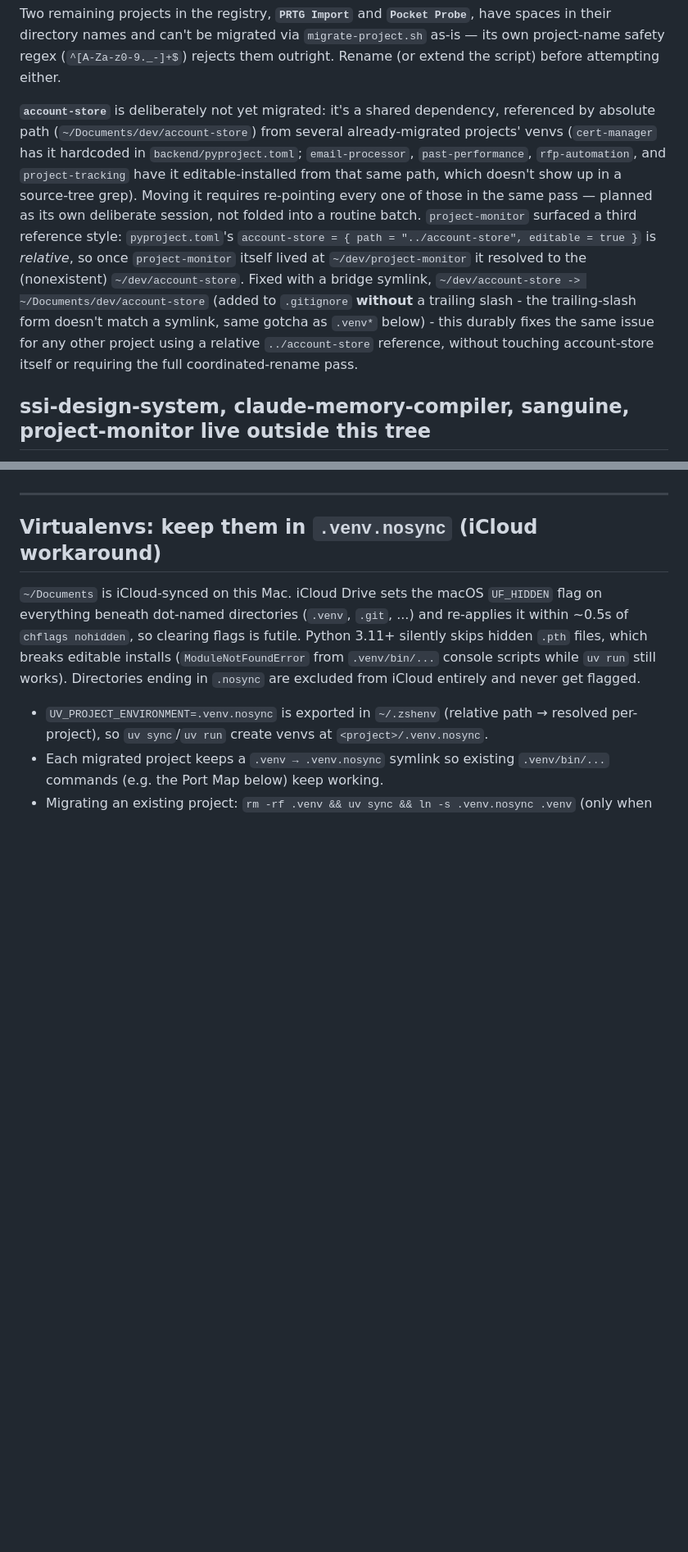
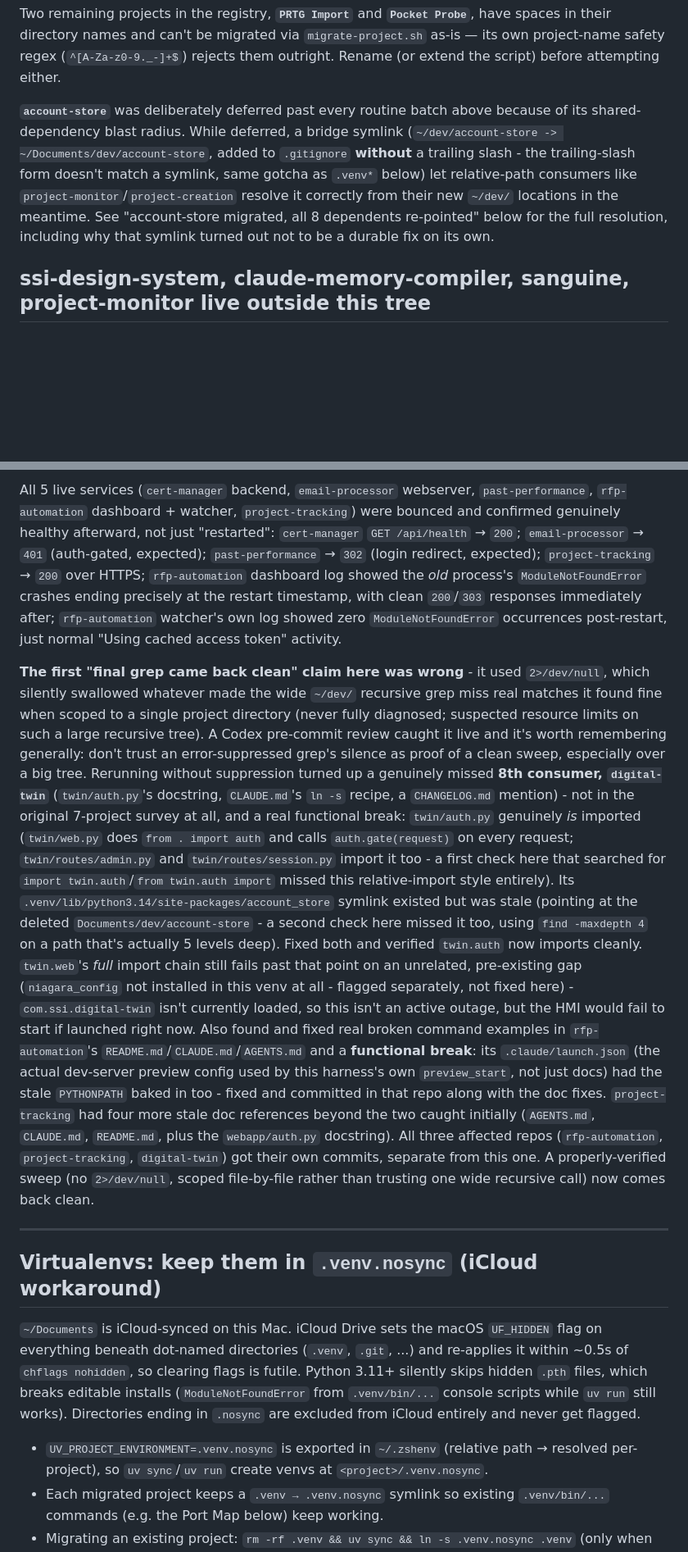
Before and after one commit to ogreen111/dev-portfolio, a Markdown page: CLAUDE.md, 2 parts joined by grey strips. Shown at 82% size. GitHub-like rendering; blank space fills up the shorter version.

Commit message:
Document account-store migration and all 8 dependent re-points
Records the deliberately-deferred final migration: account-store moved to
~/dev/account-store, and every dependent project's reference re-pointed
and verified. Documents the five genuinely different reference mechanisms
found across the 7 originally-surveyed consumers (hardcoded absolute
path, uv/setuptools editable install with a baked-in absolute MAPPING,
direct site-packages symlink, bare PYTHONPATH env var baked into 8
separate files, and tool.uv.sources relative path) - notably that the
relative-path form provides no ongoing resilience to the dependency
moving, since uv still resolves and bakes in an absolute path at install
time. All 5 live services were bounced and confirmed genuinely healthy
(not just restarted) by checking logs against restart timestamps,
including the rfp-automation watcher's own log (separate from the
dashboard's).

Also documents a real mistake and its fix, through three rounds of Codex
catching real inaccuracies: the first "final grep came back clean" claim
was wrong (an error-suppressed wide recursive grep silently missed real
matches a scoped grep found fine). Rerunning surfaced an 8th consumer,
digital-twin - initially miscategorized as "doc-only, not actually
imported" (a too-narrow import-pattern search missed twin/web.py's
`from . import auth`, and a too-shallow `find -maxdepth 4` missed the
actual stale symlink 5 levels deep). Verified twin.auth genuinely is live
code and genuinely was broken; fixed the symlink and confirmed twin.auth
imports cleanly now. twin.web's full chain still fails past that on an
unrelated pre-existing gap (niagara_config missing entirely, not touched
here - flagged as a separate task). Also found and fixed real broken
command examples in rfp-automation's README/CLAUDE.md/AGENTS.md and a
functional break in its .claude/launch.json (the actual dev-server
preview config). Fixed and committed separately in rfp-automation and
project-tracking. Also fixes a long-standing omission in the Shared
Dependencies list (past-performance was a real consumer, never listed).

Co-Authored-By: Claude Sonnet 5 <noreply@anthropic.com>

```diff
--- a/CLAUDE.md
+++ b/CLAUDE.md
@@ -335,24 +335,16 @@ migrated via `migrate-project.sh` as-is — its own project-name safety regex
 (`^[A-Za-z0-9._-]+$`) rejects them outright. Rename (or extend the script)
 before attempting either.
 
-**`account-store`** is deliberately not yet migrated: it's a shared
-dependency, referenced by absolute path (`~/Documents/dev/account-store`)
-from several already-migrated projects' venvs (`cert-manager` has it
-hardcoded in `backend/pyproject.toml`; `email-processor`, `past-performance`,
-`rfp-automation`, and `project-tracking` have it editable-installed from
-that same path, which doesn't show up in a source-tree grep). Moving it
-requires re-pointing every one of those in the same pass — planned as its
-own deliberate session, not folded into a routine batch. `project-monitor`
-surfaced a third reference style: `pyproject.toml`'s
-`account-store = { path = "../account-store", editable = true }` is
-*relative*, so once `project-monitor` itself lived at `~/dev/project-monitor`
-it resolved to the (nonexistent) `~/dev/account-store`. Fixed with a bridge
-symlink, `~/dev/account-store -> ~/Documents/dev/account-store` (added to
-`.gitignore` **without** a trailing slash - the trailing-slash form doesn't
-match a symlink, same gotcha as `.venv*` below) - this durably fixes the
-same issue for any other project using a relative `../account-store`
-reference, without touching account-store itself or requiring the full
-coordinated-rename pass.
+**`account-store`** was deliberately deferred past every routine batch
+above because of its shared-dependency blast radius. While deferred, a
+bridge symlink (`~/dev/account-store -> ~/Documents/dev/account-store`,
+added to `.gitignore` **without** a trailing slash - the trailing-slash
+form doesn't match a symlink, same gotcha as `.venv*` below) let
+relative-path consumers like `project-monitor`/`project-creation` resolve
+it correctly from their new `~/dev/` locations in the meantime. See
+"account-store migrated, all 8 dependents re-pointed" below for the full
+resolution, including why that symlink turned out not to be a durable fix
+on its own.
 
 ## ssi-design-system, claude-memory-compiler, sanguine, project-monitor live outside this tree
 
@@ -546,3 +590,52 @@ this whole script exists to avoid, moving it to the scratchpad and back).
+All 5 live services (`cert-manager` backend, `email-processor` webserver,
+`past-performance`, `rfp-automation` dashboard + watcher, `project-tracking`)
+were bounced and confirmed genuinely healthy afterward, not just
+"restarted": `cert-manager` `GET /api/health` → `200`; `email-processor` →
+`401` (auth-gated, expected); `past-performance` → `302` (login redirect,
+expected); `project-tracking` → `200` over HTTPS; `rfp-automation`
+dashboard log showed the *old* process's `ModuleNotFoundError` crashes
+ending precisely at the restart timestamp, with clean `200`/`303`
+responses immediately after; `rfp-automation` watcher's own log showed
+zero `ModuleNotFoundError` occurrences post-restart, just normal
+"Using cached access token" activity.
+
+**The first "final grep came back clean" claim here was wrong** - it used
+`2>/dev/null`, which silently swallowed whatever made the wide `~/dev/`
+recursive grep miss real matches it found fine when scoped to a single
+project directory (never fully diagnosed; suspected resource limits on
+such a large recursive tree). A Codex pre-commit review caught it live
+and it's worth remembering generally: don't trust an error-suppressed
+grep's silence as proof of a clean sweep, especially over a big tree.
+Rerunning without suppression turned up a genuinely missed **8th
+consumer, `digital-twin`** (`twin/auth.py`'s docstring, `CLAUDE.md`'s
+`ln -s` recipe, a `CHANGELOG.md` mention) - not in the original 7-project
+survey at all, and a real functional break: `twin/auth.py` genuinely *is*
+imported (`twin/web.py` does `from . import auth` and calls
+`auth.gate(request)` on every request; `twin/routes/admin.py` and
+`twin/routes/session.py` import it too - a first check here that searched
+for `import twin.auth`/`from twin.auth import` missed this relative-import
+style entirely). Its `.venv/lib/python3.14/site-packages/account_store`
+symlink existed but was stale (pointing at the deleted
+`Documents/dev/account-store` - a second check here missed it too, using
+`find -maxdepth 4` on a path that's actually 5 levels deep). Fixed both
+and verified `twin.auth` now imports cleanly. `twin.web`'s *full* import
+chain still fails past that point on an unrelated, pre-existing gap
+(`niagara_config` not installed in this venv at all - flagged
+separately, not fixed here) - `com.ssi.digital-twin` isn't currently
+loaded, so this isn't an active outage, but the HMI would fail to start
+if launched right now. Also found and fixed real broken command examples
+in `rfp-automation`'s `README.md`/`CLAUDE.md`/`AGENTS.md` and a
+**functional break**: its
+`.claude/launch.json` (the actual dev-server preview config used by this
+harness's own `preview_start`, not just docs) had the stale `PYTHONPATH`
+baked in too - fixed and committed in that repo along with the doc
+fixes. `project-tracking` had four more stale doc references beyond the
+two caught initially (`AGENTS.md`, `CLAUDE.md`, `README.md`, plus the
+`webapp/auth.py` docstring). All three affected repos (`rfp-automation`,
+`project-tracking`, `digital-twin`) got their own commits, separate from
+this one. A properly-verified sweep (no `2>/dev/null`, scoped file-by-file
+rather than trusting one wide recursive call) now comes back clean.
+
 ---
 
 ## Virtualenvs: keep them in `.venv.nosync` (iCloud workaround)
```
Also changed, not shown: other parts of CLAUDE.md (+53 -1 lines).
